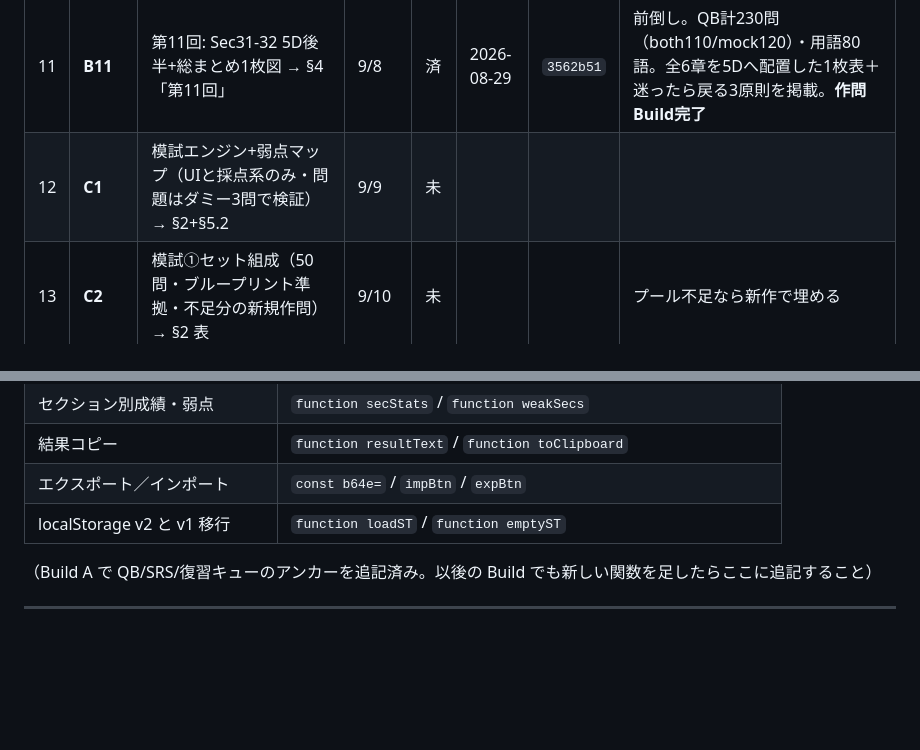
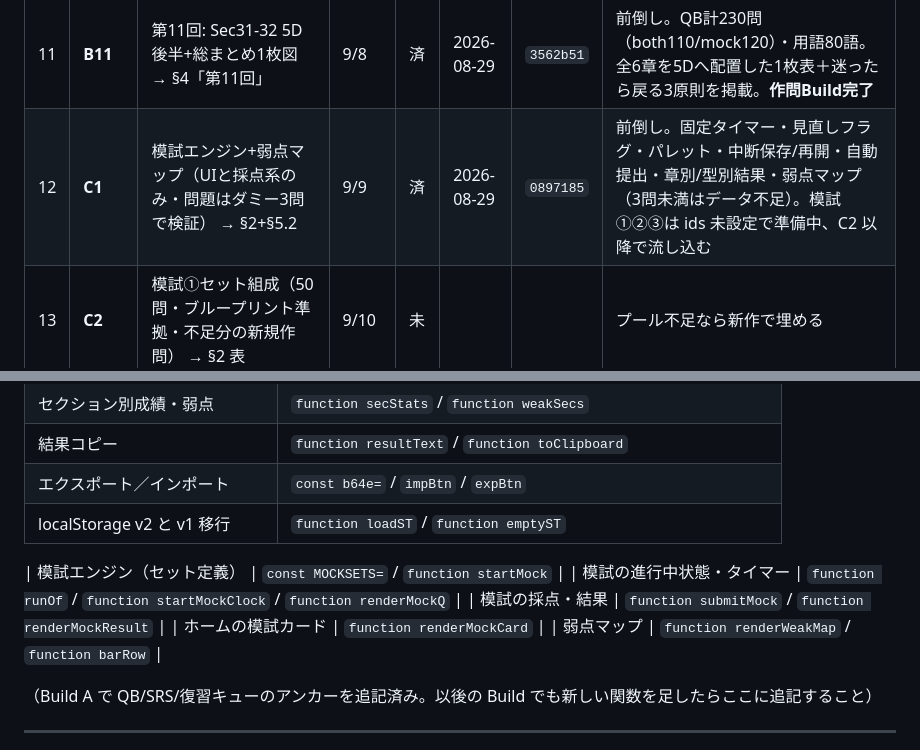
Before and after one commit to KANNOHI1/aicx-lab, a Markdown page: BUILD_PLAN.md, 2 parts joined by grey strips. GitHub-like rendering; blank space fills up the shorter version.

Commit message:
Build C1: 進行表を「済」に更新 + index.html の地図に模試/弱点マップのアンカーを追記
Co-Authored-By: Claude Opus 5 <noreply@anthropic.com>
Claude-Session: https://claude.ai/code/session_01Vn9fH5ir5ZNqTgBCQdiemz

```diff
--- a/BUILD_PLAN.md
+++ b/BUILD_PLAN.md
@@ -59,7 +59,7 @@
 | 9 | **B9** | 第9回: Sec25-27 評価・チェンジマネジメント → §4「第9回」 | 9/6 | 済 | 2026-08-29 | `f718c6a` | 前倒し。QB計186問（both90/mock96）・用語72語。型6を14問と最厚に。7つの問いは暫定版で、教材内に注記済（Build E で補正） |
 | 10 | **B10** | 第10回: Sec28-30 5D前半深掘り → §4「第10回」 | 9/7 | 済 | 2026-08-29 | `34cfca8` | 前倒し。QB計208問（both100/mock108）・用語76語。型7を11問と最厚に。各回の道具を5Dへ接続する表を掲載 |
 | 11 | **B11** | 第11回: Sec31-32 5D後半+総まとめ1枚図 → §4「第11回」 | 9/8 | 済 | 2026-08-29 | `3562b51` | 前倒し。QB計230問（both110/mock120）・用語80語。全6章を5Dへ配置した1枚表＋迷ったら戻る3原則を掲載。**作問Build完了** |
-| 12 | **C1** | 模試エンジン+弱点マップ（UIと採点系のみ・問題はダミー3問で検証） → §2+§5.2 | 9/9 | 未 | | | |
+| 12 | **C1** | 模試エンジン+弱点マップ（UIと採点系のみ・問題はダミー3問で検証） → §2+§5.2 | 9/9 | 済 | 2026-08-29 | `0897185` | 前倒し。固定タイマー・見直しフラグ・パレット・中断保存/再開・自動提出・章別/型別結果・弱点マップ（3問未満はデータ不足）。模試①②③は ids 未設定で準備中、C2 以降で流し込む |
 | 13 | **C2** | 模試①セット組成（50問・ブループリント準拠・不足分の新規作問） → §2 表 | 9/10 | 未 | | | プール不足なら新作で埋める |
 | 14 | **D1** | 模試②セット + 第12回ページ（総復習ガイド） → §2+§4「第12回」 | 9/12 | 未 | | | |
 | 15 | **D2** | 模試③（短縮25問/37分）+ 第13-14回ページ+直前チェックリスト → §4「第13-14回」 | 9/14 | 未 | | | |
@@ -99,6 +99,12 @@
 | エクスポート／インポート | `const b64e=` / `impBtn` / `expBtn` |
 | localStorage v2 と v1 移行 | `function loadST` / `function emptyST` |
 
+| 模試エンジン（セット定義） | `const MOCKSETS=` / `function startMock` |
+| 模試の進行中状態・タイマー | `function runOf` / `function startMockClock` / `function renderMockQ` |
+| 模試の採点・結果 | `function submitMock` / `function renderMockResult` |
+| ホームの模試カード | `function renderMockCard` |
+| 弱点マップ | `function renderWeakMap` / `function barRow` |
+
 （Build A で QB/SRS/復習キューのアンカーを追記済み。以後の Build でも新しい関数を足したらここに追記すること）
 
 ---
```
